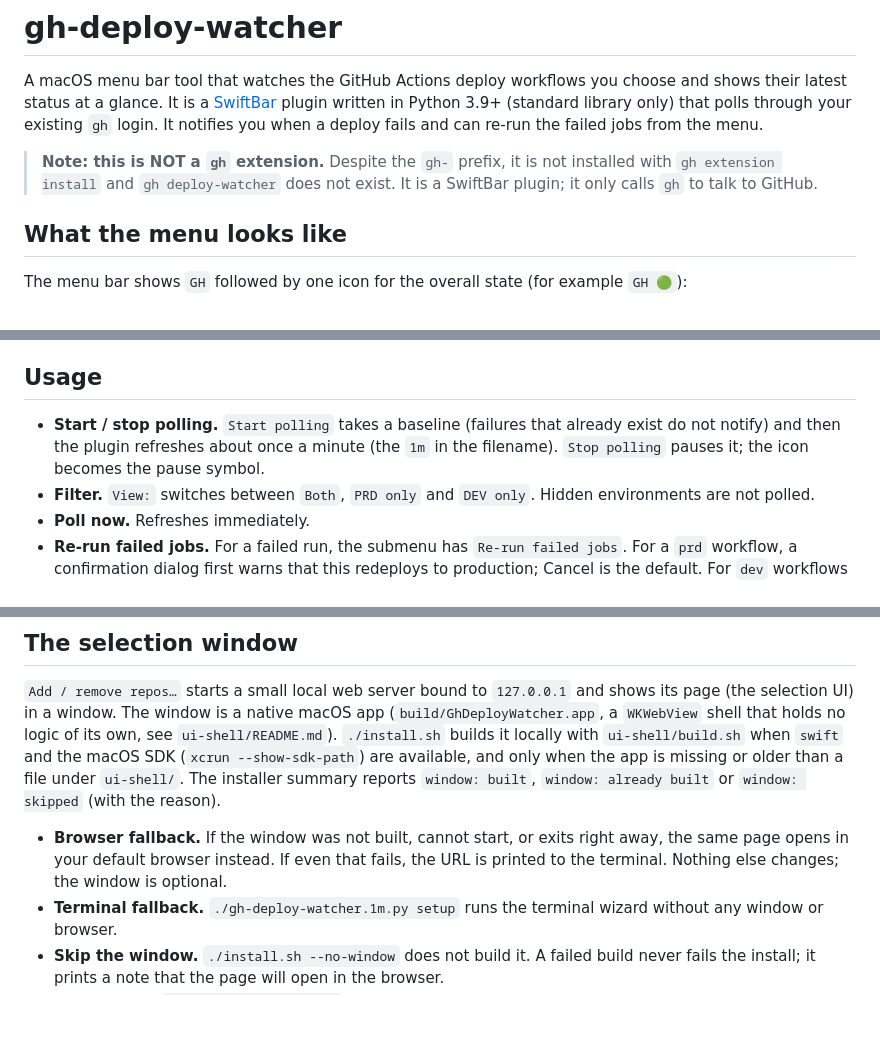
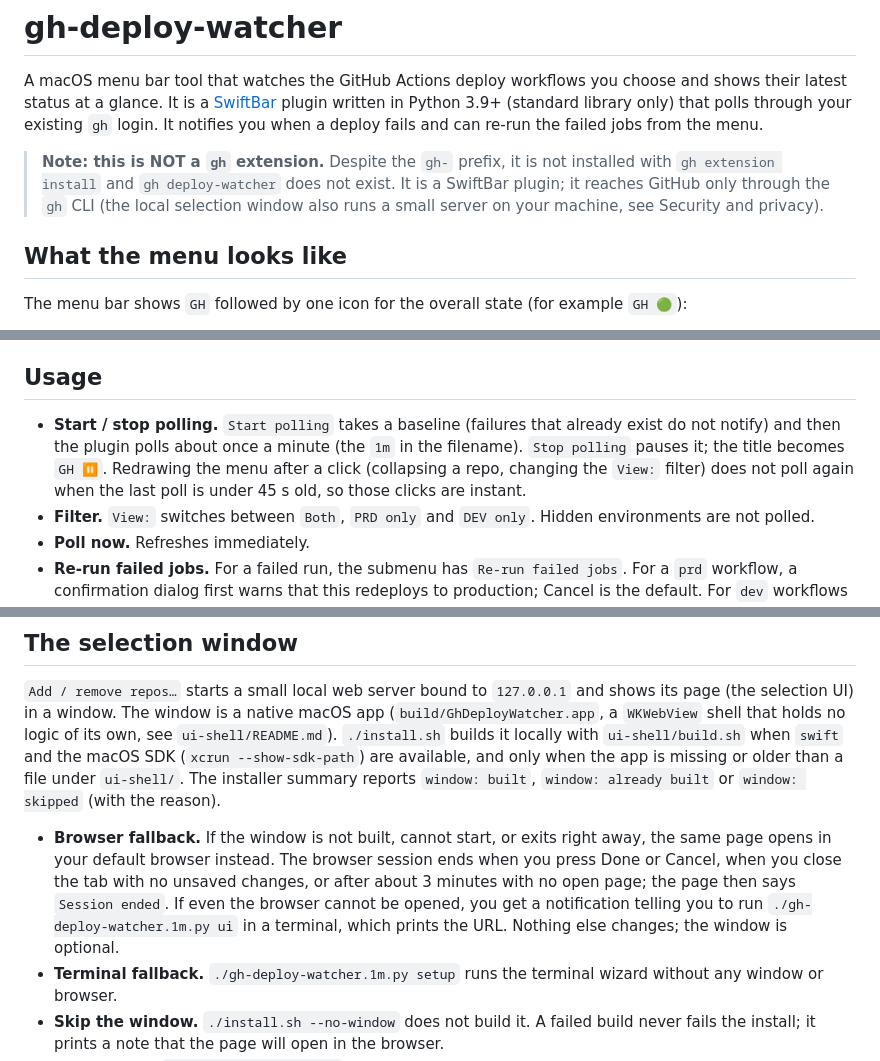
Before and after one commit to t-schilling/gh-deploy-watcher, a Markdown page: README.md, 3 parts joined by grey strips. GitHub-like rendering; blank space fills up the shorter version.

Commit message:
docs: README matches the throttle, the browser session and the bar title (#45)
Co-authored-by: Claude Sonnet 5.5 <noreply@anthropic.com>

```diff
--- a/README.md
+++ b/README.md
@@ -2,7 +2,7 @@
 
 A macOS menu bar tool that watches the GitHub Actions deploy workflows you choose and shows their latest status at a glance. It is a [SwiftBar](https://swiftbar.app) plugin written in Python 3.9+ (standard library only) that polls through your existing `gh` login. It notifies you when a deploy fails and can re-run the failed jobs from the menu.
 
-> **Note: this is NOT a `gh` extension.** Despite the `gh-` prefix, it is not installed with `gh extension install` and `gh deploy-watcher` does not exist. It is a SwiftBar plugin; it only calls `gh` to talk to GitHub.
+> **Note: this is NOT a `gh` extension.** Despite the `gh-` prefix, it is not installed with `gh extension install` and `gh deploy-watcher` does not exist. It is a SwiftBar plugin; it reaches GitHub only through the `gh` CLI (the local selection window also runs a small server on your machine, see Security and privacy).
 
 ## What the menu looks like
 
@@ -62,7 +62,7 @@ If the installer cannot detect SwiftBar's folder the first time (SwiftBar not la
 
 ## Usage
 
-- **Start / stop polling.** `Start polling` takes a baseline (failures that already exist do not notify) and then the plugin refreshes about once a minute (the `1m` in the filename). `Stop polling` pauses it; the icon becomes the pause symbol.
+- **Start / stop polling.** `Start polling` takes a baseline (failures that already exist do not notify) and then the plugin polls about once a minute (the `1m` in the filename). `Stop polling` pauses it; the title becomes `GH ⏸`. Redrawing the menu after a click (collapsing a repo, changing the `View:` filter) does not poll again when the last poll is under 45 s old, so those clicks are instant.
 - **Filter.** `View:` switches between `Both`, `PRD only` and `DEV only`. Hidden environments are not polled.
 - **Poll now.** Refreshes immediately.
 - **Re-run failed jobs.** For a failed run, the submenu has `Re-run failed jobs`. For a `prd` workflow, a confirmation dialog first warns that this redeploys to production; Cancel is the default. For `dev` workflows there is no dialog.
@@ -90,7 +90,7 @@ Example `config.json`:
 
 `Add / remove repos…` starts a small local web server bound to `127.0.0.1` and shows its page (the selection UI) in a window. The window is a native macOS app (`build/GhDeployWatcher.app`, a `WKWebView` shell that holds no logic of its own, see `ui-shell/README.md`). `./install.sh` builds it locally with `ui-shell/build.sh` when `swift` and the macOS SDK (`xcrun --show-sdk-path`) are available, and only when the app is missing or older than a file under `ui-shell/`. The installer summary reports `window: built`, `window: already built` or `window: skipped` (with the reason).
 
-- **Browser fallback.** If the window was not built, cannot start, or exits right away, the same page opens in your default browser instead. If even that fails, the URL is printed to the terminal. Nothing else changes; the window is optional.
+- **Browser fallback.** If the window is not built, cannot start, or exits right away, the same page opens in your default browser instead. The browser session ends when you press Done or Cancel, when you close the tab with no unsaved changes, or after about 3 minutes with no open page; the page then says `Session ended`. If even the browser cannot be opened, you get a notification telling you to run `./gh-deploy-watcher.1m.py ui` in a terminal, which prints the URL. Nothing else changes; the window is optional.
 - **Terminal fallback.** `./gh-deploy-watcher.1m.py setup` runs the terminal wizard without any window or browser.
 - **Skip the window.** `./install.sh --no-window` does not build it. A failed build never fails the install; it prints a note that the page will open in the browser.
 - **Rebuild.** Run `bash ui-shell/build.sh` (it needs only the Command Line Tools and writes `build/GhDeployWatcher.app`), or just re-run `./install.sh`, which rebuilds when `ui-shell/` has changed. `GH_DEPLOY_WATCHER_BUILD_DIR` overrides the output folder of `build.sh`; the launcher and `install.sh` honor the same variable and otherwise look in `build/`.
```
